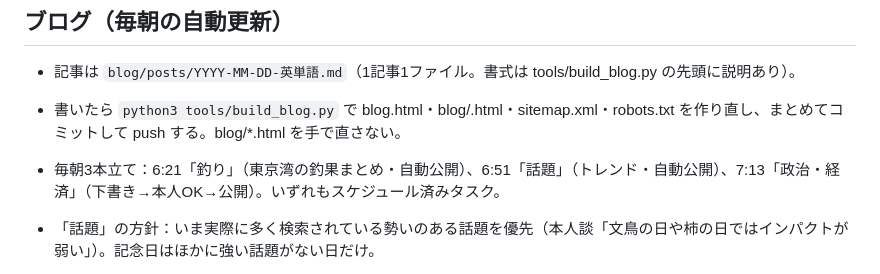
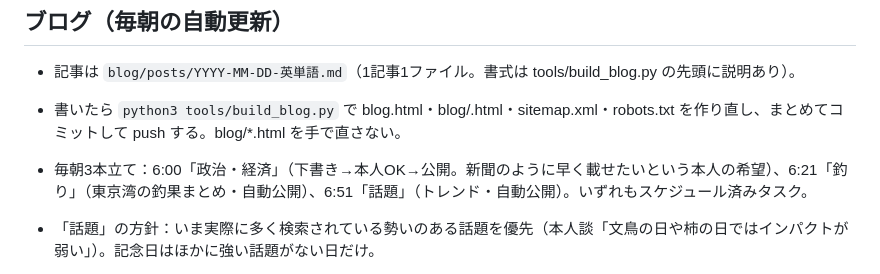
Before and after one commit to hiroitakashi/hiroitakashi.github.io, a Markdown page: CLAUDE.md, the part around the change. Rendered like a GitHub page.

Commit message:
CLAUDE.md：政治・経済の下書きを毎朝6:00に
Co-Authored-By: Claude Opus 5.5 <noreply@anthropic.com>
Claude-Session: https://claude.ai/code/session_01KQY5URkXeBApwe7Ag5G164

```diff
--- a/CLAUDE.md
+++ b/CLAUDE.md
@@ -33,7 +33,7 @@
 ## ブログ（毎朝の自動更新）
 - 記事は `blog/posts/YYYY-MM-DD-英単語.md`（1記事1ファイル。書式は tools/build_blog.py の先頭に説明あり）。
 - 書いたら `python3 tools/build_blog.py` で blog.html・blog/<slug>.html・sitemap.xml・robots.txt を作り直し、まとめてコミットして push する。blog/*.html を手で直さない。
-- 毎朝3本立て：6:21「釣り」（東京湾の釣果まとめ・自動公開）、6:51「話題」（トレンド・自動公開）、7:13「政治・経済」（下書き→本人OK→公開）。いずれもスケジュール済みタスク。
+- 毎朝3本立て：6:00「政治・経済」（下書き→本人OK→公開。新聞のように早く載せたいという本人の希望）、6:21「釣り」（東京湾の釣果まとめ・自動公開）、6:51「話題」（トレンド・自動公開）。いずれもスケジュール済みタスク。
 - 「話題」の方針：いま実際に多く検索されている勢いのある話題を優先（本人談「文鳥の日や柿の日ではインパクトが弱い」）。記念日はほかに強い話題がない日だけ。
 - 方針：その朝の日本のトレンドから、事実で書ける話題を1つ選ぶ。事件・事故・災害・訃報・選挙や政治（政治・経済は下の別枠）・特定の個人の私生活・病気の治療法は避ける。調べた出典を sources に必ず書く。廣居さん本人の体験談をでっち上げない。
 - **釣りの記事**（`category: 釣り`、slug は YYYY-MM-DD-tokyowan-tsuri）：横浜フィッシングピアーズ（本牧・大黒・磯子）と東京湾・三浦半島の船宿の最新釣果、旬の爆釣情報。公式サイト yokohama-fishingpiers.jp は中身がスクリプトで読めないので、釣りビジョン（本牧 s=11284、大黒 s=11285）、つりサポ、釣割などで数字を確かめる。数字は出典にあるものだけ、文章・写真は写さない。
```
